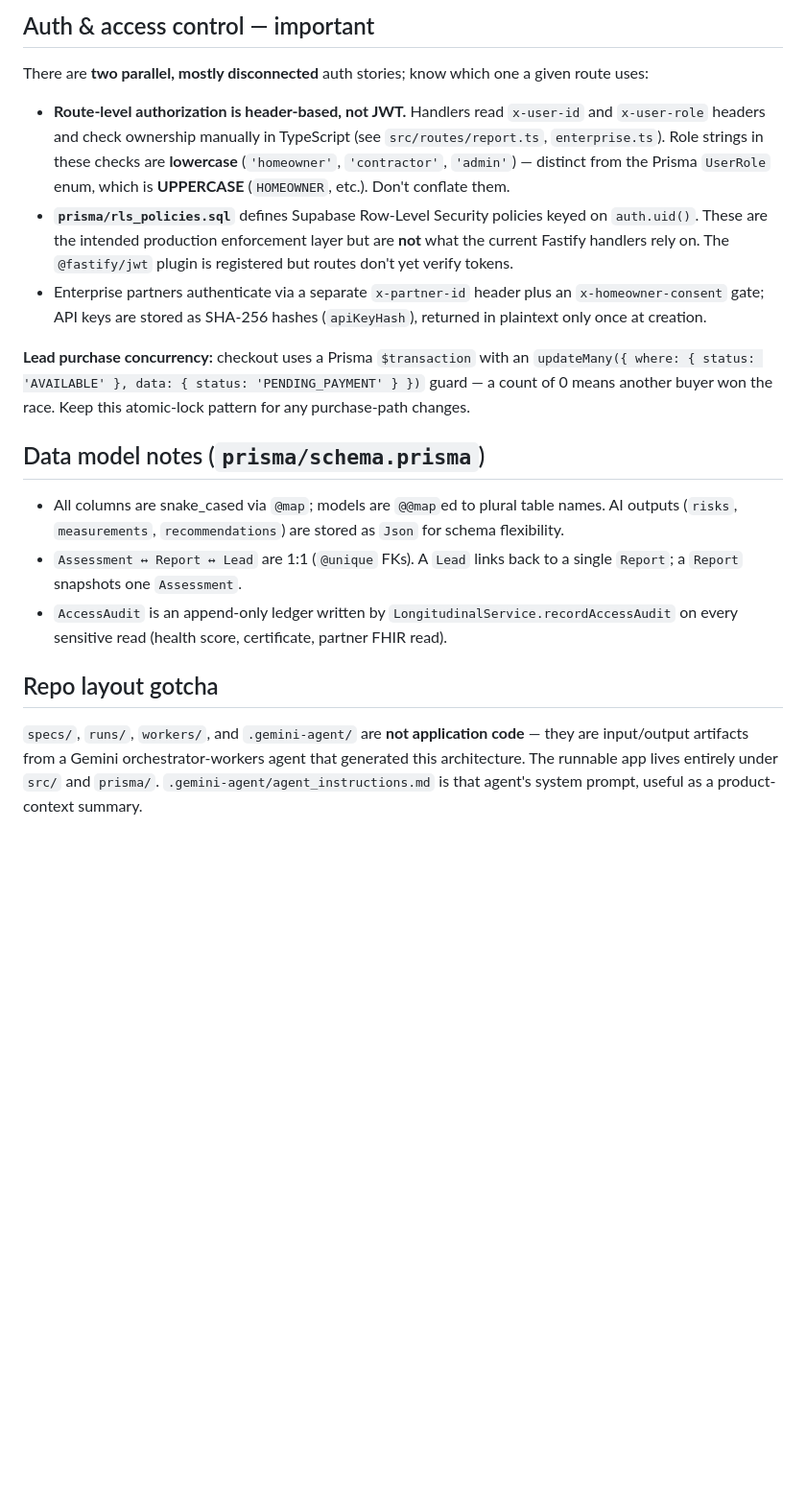
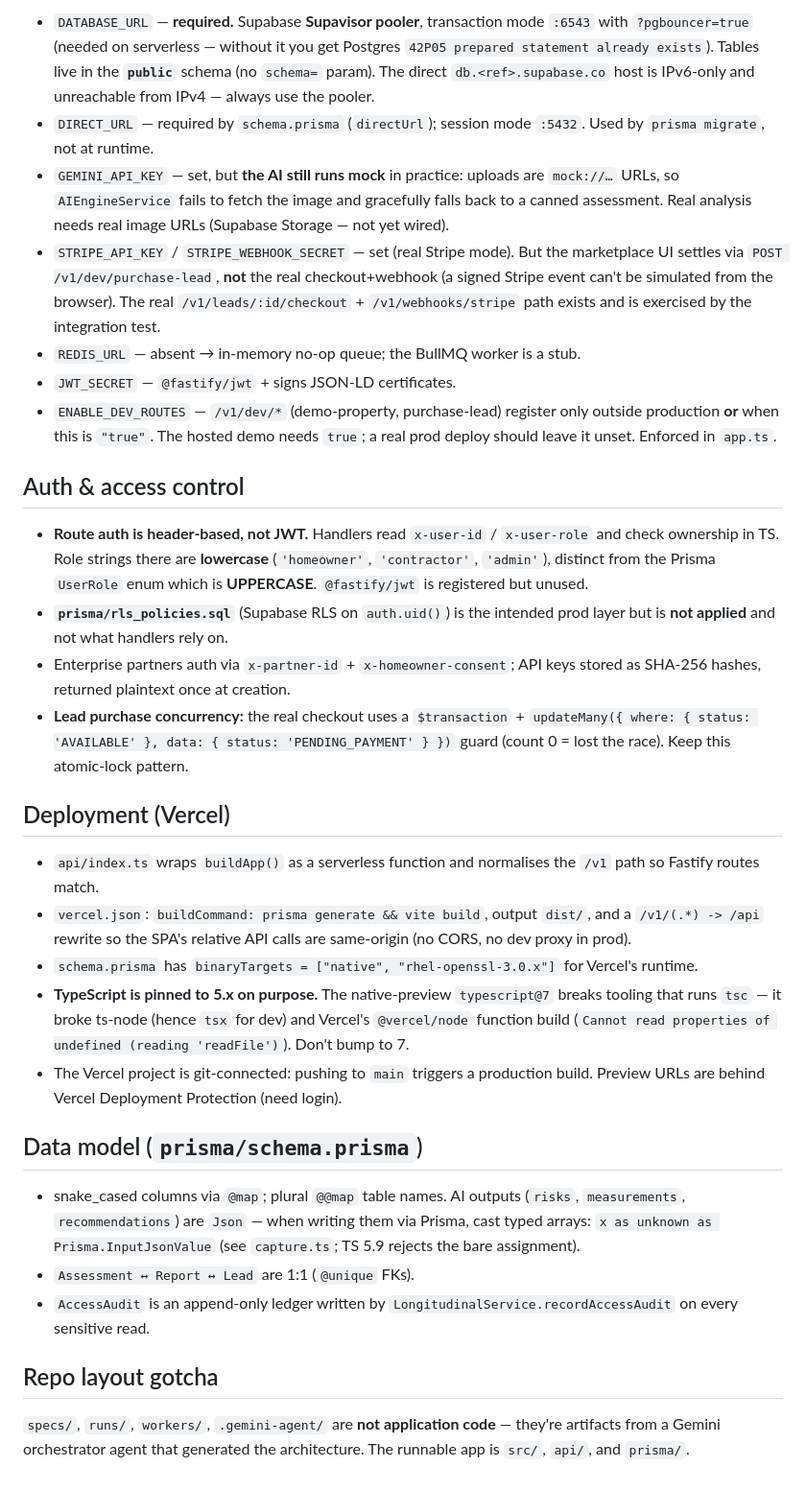
Before and after one commit to sidkid78/home4, a Markdown page: CLAUDE.md, the part around one of its changes. Shown at 96% size. Drawn GitHub-style; blank space fills up the shorter version.

```diff
--- a/CLAUDE.md
+++ b/CLAUDE.md
@@ -53,20 +57,33 @@ The app is designed to run with **no external services**. Each integration degra
 
-## Auth & access control — important
+- `DATABASE_URL` — **required.** Supabase **Supavisor pooler**, transaction mode `:6543` with `?pgbouncer=true` (needed on serverless — without it you get Postgres `42P05 prepared statement already exists`). Tables live in the **`public`** schema (no `schema=` param). The direct `db.<ref>.supabase.co` host is IPv6-only and unreachable from IPv4 — always use the pooler.
+- `DIRECT_URL` — required by `schema.prisma` (`directUrl`); session mode `:5432`. Used by `prisma migrate`, not at runtime.
+- `GEMINI_API_KEY` — set, but **the AI still runs mock** in practice: uploads are `mock://…` URLs, so `AIEngineService` fails to fetch the image and gracefully falls back to a canned assessment. Real analysis needs real image URLs (Supabase Storage — not yet wired).
+- `STRIPE_API_KEY` / `STRIPE_WEBHOOK_SECRET` — set (real Stripe mode). But the marketplace UI settles via `POST /v1/dev/purchase-lead`, **not** the real checkout+webhook (a signed Stripe event can't be simulated from the browser). The real `/v1/leads/:id/checkout` + `/v1/webhooks/stripe` path exists and is exercised by the integration test.
+- `REDIS_URL` — absent → in-memory no-op queue; the BullMQ worker is a stub.
+- `JWT_SECRET` — `@fastify/jwt` + signs JSON-LD certificates.
+- `ENABLE_DEV_ROUTES` — `/v1/dev/*` (demo-property, purchase-lead) register only outside production **or** when this is `"true"`. The hosted demo needs `true`; a real prod deploy should leave it unset. Enforced in `app.ts`.
 
-There are **two parallel, mostly disconnected** auth stories; know which one a given route uses:
+## Auth & access control
 
-- **Route-level authorization is header-based, not JWT.** Handlers read `x-user-id` and `x-user-role` headers and check ownership manually in TypeScript (see `src/routes/report.ts`, `enterprise.ts`). Role strings in these checks are **lowercase** (`'homeowner'`, `'contractor'`, `'admin'`) — distinct from the Prisma `UserRole` enum, which is **UPPERCASE** (`HOMEOWNER`, etc.). Don't conflate them.
-- **`prisma/rls_policies.sql`** defines Supabase Row-Level Security policies keyed on `auth.uid()`. These are the intended production enforcement layer but are **not** what the current Fastify handlers rely on. The `@fastify/jwt` plugin is registered but routes don't yet verify tokens.
-- Enterprise partners authenticate via a separate `x-partner-id` header plus an `x-homeowner-consent` gate; API keys are stored as SHA-256 hashes (`apiKeyHash`), returned in plaintext only once at creation.
+- **Route auth is header-based, not JWT.** Handlers read `x-user-id` / `x-user-role` and check ownership in TS. Role strings there are **lowercase** (`'homeowner'`, `'contractor'`, `'admin'`), distinct from the Prisma `UserRole` enum which is **UPPERCASE**. `@fastify/jwt` is registered but unused.
+- **`prisma/rls_policies.sql`** (Supabase RLS on `auth.uid()`) is the intended prod layer but is **not applied** and not what handlers rely on.
+- Enterprise partners auth via `x-partner-id` + `x-homeowner-consent`; API keys stored as SHA-256 hashes, returned plaintext once at creation.
+- **Lead purchase concurrency:** the real checkout uses a `$transaction` + `updateMany({ where: { status: 'AVAILABLE' }, data: { status: 'PENDING_PAYMENT' } })` guard (count 0 = lost the race). Keep this atomic-lock pattern.
 
-**Lead purchase concurrency:** checkout uses a Prisma `$transaction` with an `updateMany({ where: { status: 'AVAILABLE' }, data: { status: 'PENDING_PAYMENT' } })` guard — a count of 0 means another buyer won the race. Keep this atomic-lock pattern for any purchase-path changes.
+## Deployment (Vercel)
 
-## Data model notes (`prisma/schema.prisma`)
+- `api/index.ts` wraps `buildApp()` as a serverless function and normalises the `/v1` path so Fastify routes match.
+- `vercel.json`: `buildCommand: prisma generate && vite build`, output `dist/`, and a `/v1/(.*) -> /api` rewrite so the SPA's relative API calls are same-origin (no CORS, no dev proxy in prod).
+- `schema.prisma` has `binaryTargets = ["native", "rhel-openssl-3.0.x"]` for Vercel's runtime.
+- **TypeScript is pinned to 5.x on purpose.** The native-preview `typescript@7` breaks tooling that runs `tsc` — it broke ts-node (hence `tsx` for dev) and Vercel's `@vercel/node` function build (`Cannot read properties of undefined (reading 'readFile')`). Don't bump to 7.
+- The Vercel project is git-connected: pushing to `main` triggers a production build. Preview URLs are behind Vercel Deployment Protection (need login).
 
-- All columns are snake_cased via `@map`; models are `@@map`ed to plural table names. AI outputs (`risks`, `measurements`, `recommendations`) are stored as `Json` for schema flexibility.
-- `Assessment ↔ Report ↔ Lead` are 1:1 (`@unique` FKs). A `Lead` links back to a single `Report`; a `Report` snapshots one `Assessment`.
-- `AccessAudit` is an append-only ledger written by `LongitudinalService.recordAccessAudit` on every sensitive read (health score, certificate, partner FHIR read).
+## Data model (`prisma/schema.prisma`)
+
+- snake_cased columns via `@map`; plural `@@map` table names. AI outputs (`risks`, `measurements`, `recommendations`) are `Json` — when writing them via Prisma, cast typed arrays: `x as unknown as Prisma.InputJsonValue` (see `capture.ts`; TS 5.9 rejects the bare assignment).
+- `Assessment ↔ Report ↔ Lead` are 1:1 (`@unique` FKs).
+- `AccessAudit` is an append-only ledger written by `LongitudinalService.recordAccessAudit` on every sensitive read.
 
 ## Repo layout gotcha
 
-`specs/`, `runs/`, `workers/`, and `.gemini-agent/` are **not application code** — they are input/output artifacts from a Gemini orchestrator-workers agent that generated this architecture. The runnable app lives entirely under `src/` and `prisma/`. `.gemini-agent/agent_instructions.md` is that agent's system prompt, useful as a product-context summary.
+`specs/`, `runs/`, `workers/`, `.gemini-agent/` are **not application code** — they're artifacts from a Gemini orchestrator agent that generated the architecture. The runnable app is `src/`, `api/`, and `prisma/`.
```
Also changed, not shown: other parts of CLAUDE.md (+32 -28 lines).
